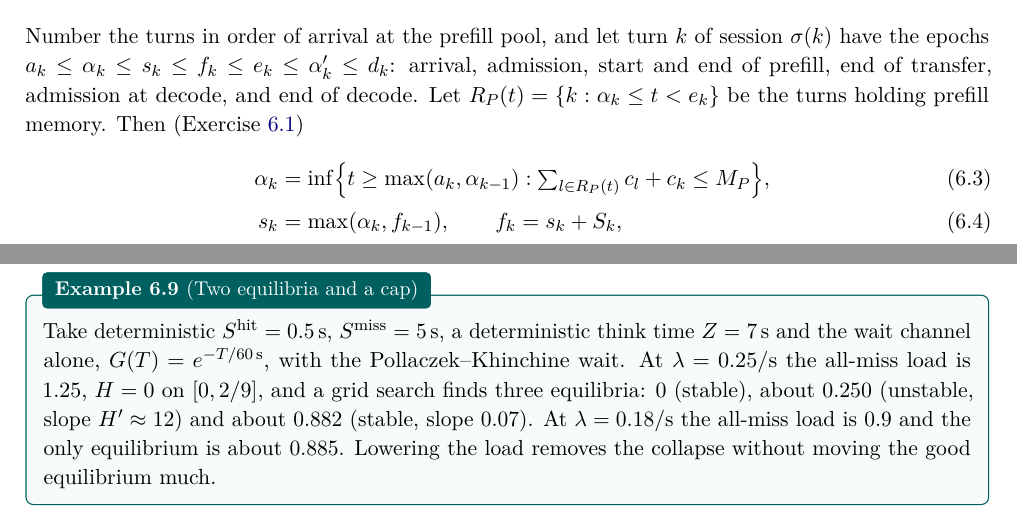
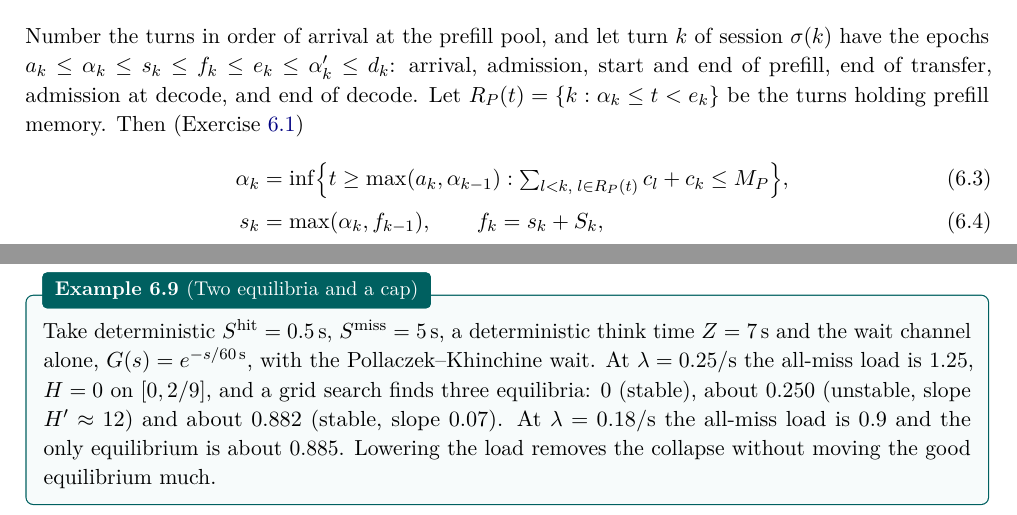
Before and after one commit to servingQ/serving-queue-theory, a LaTeX document (lectures/queueing-serving/notes.tex, which reads lectures/queueing-serving/lecture6.tex): two parts of pages 42 and 46 of 50, joined at a grey line, cut so that both start at the same text. Compiled offline with pdfLaTeX.

Commit message:
Lecture notes: address second Copilot review
- Admission equation sums only earlier turns, so the arriving turn's
  memory is not counted twice.
- Feedback paragraph and example use the declared survival argument s.
- lecture_pd.sq compares cached memory with kappa*K and labels the link
  bandwidth in memory units (results unchanged at kappa = 1).

Co-Authored-By: Claude Opus 5.5 <noreply@anthropic.com>

```diff
--- a/lectures/queueing-serving/lecture6.tex
+++ b/lectures/queueing-serving/lecture6.tex
@@ -130,7 +130,7 @@ $R_P(t)=\{k:\alpha_k\le t<e_k\}$ be the turns holding prefill memory. Then
 (\cref{L6:ex:paths})
 \begin{align}
   \alpha_k&=\inf\Bigl\{t\ge\max(a_k,\alpha_{k-1}):
-      \textstyle\sum_{l\in R_P(t)}c_l+c_k\le M_P\Bigr\},\label{L6:eq:admitP}\\
+      \textstyle\sum_{l<k,\;l\in R_P(t)}c_l+c_k\le M_P\Bigr\},\label{L6:eq:admitP}\\
   s_k&=\max(\alpha_k,f_{k-1}),\qquad f_k=s_k+S_k,\label{L6:eq:lindley}\\
   a_{k^+}&=d_k+Z_k\quad\text{if the session continues},\label{L6:eq:feedback}
 \end{align}
@@ -380,7 +380,7 @@ cure here.
 
 \begin{example}[Two equilibria and a cap]\label{L6:ex:bistable}
 Take deterministic $S^{\mathrm{hit}}=0.5$\,s, $S^{\mathrm{miss}}=5$\,s, a deterministic think time $Z=7$\,s and the
-wait channel alone, $G(T)=e^{-T/60\,\mathrm{s}}$, with the Pollaczek--Khinchine wait. At
+wait channel alone, $G(s)=e^{-s/60\,\mathrm{s}}$, with the Pollaczek--Khinchine wait. At
 $\lambda=0.25$/s the all-miss load is $1.25$, $H=0$ on $[0,2/9]$, and a grid search finds
 three equilibria: 0 (stable), about 0.250 (unstable, slope $H'\approx12$) and about
 0.882 (stable, slope 0.07). At $\lambda=0.18$/s the all-miss load is $0.9$ and the only
```
Also changed, not shown: lectures/queueing-serving/lecture6.tex (2 more changed lines), 1 other file.
